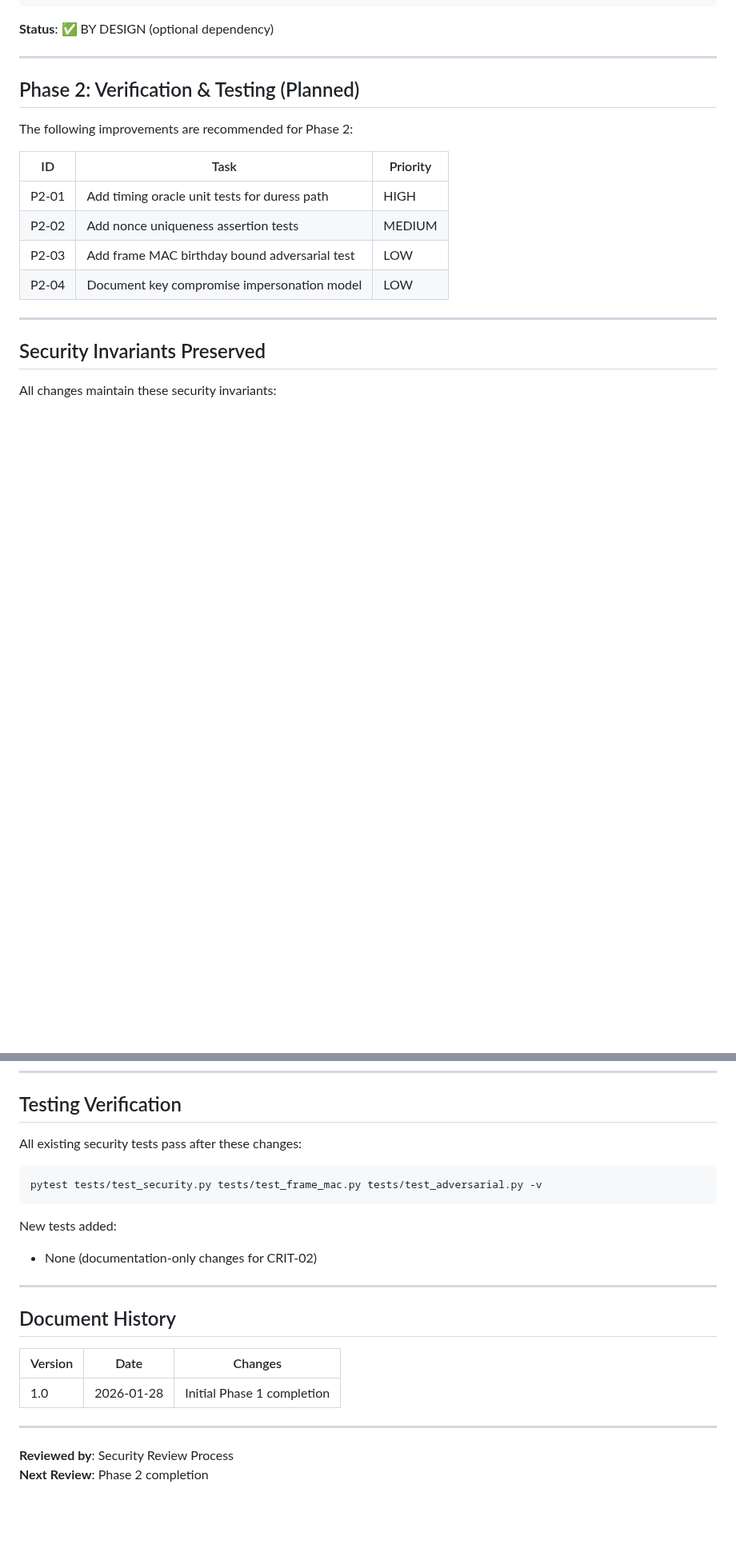
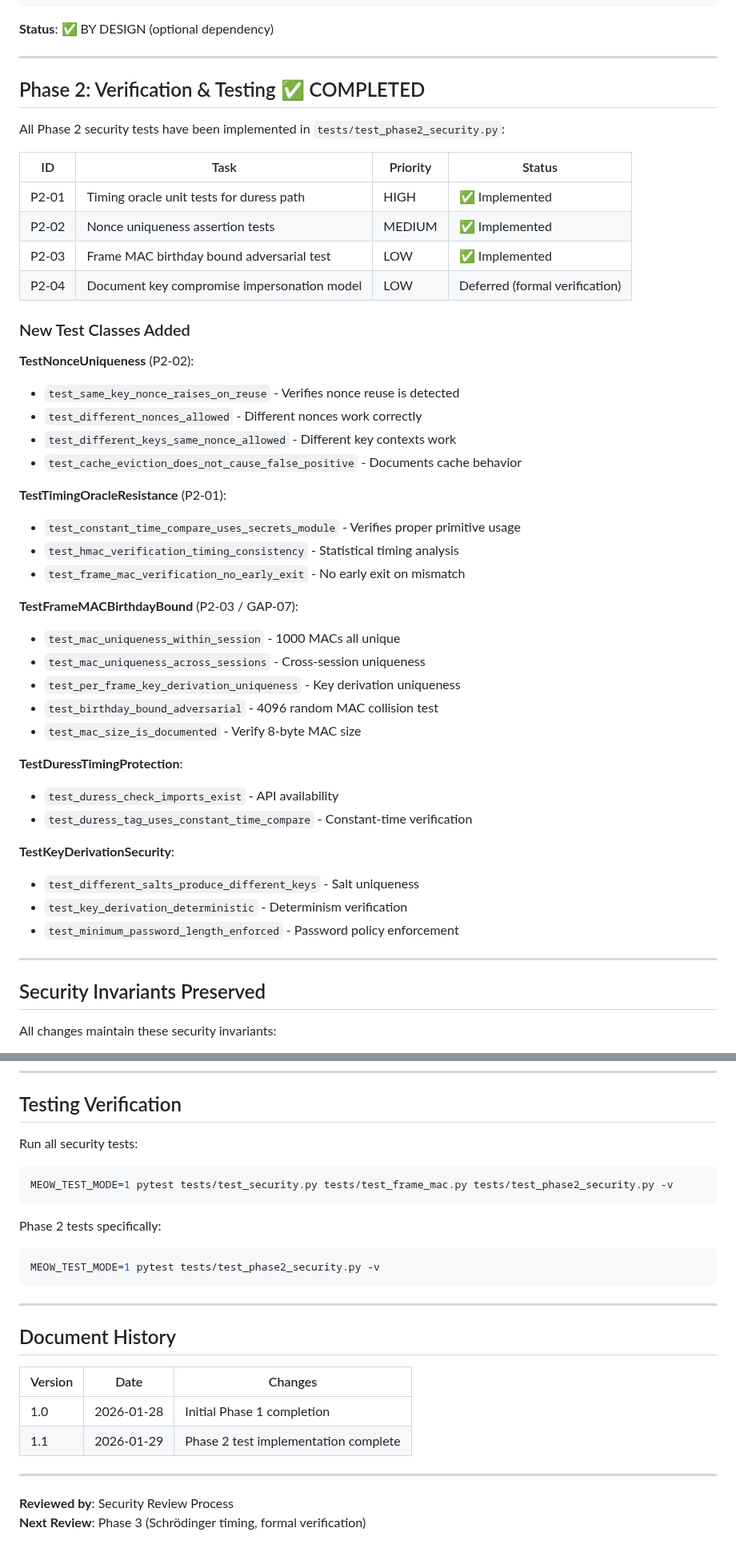
Before and after one commit to systemslibrarian/meow-decoder, a Markdown page: docs/SECURITY_CHANGES.md, 2 parts joined by grey strips. Shown at 80% size. Drawn GitHub-style; blank space fills up the shorter version.

Commit message:
Fixed issues and updated files

````diff
--- a/docs/SECURITY_CHANGES.md
+++ b/docs/SECURITY_CHANGES.md
@@ -132,16 +132,45 @@ feature is enabled. This is documented in requirements.txt:
 
 ---
 
-## Phase 2: Verification & Testing (Planned)
+## Phase 2: Verification & Testing ✅ COMPLETED
 
-The following improvements are recommended for Phase 2:
+All Phase 2 security tests have been implemented in `tests/test_phase2_security.py`:
 
-| ID | Task | Priority |
-|----|------|----------|
-| P2-01 | Add timing oracle unit tests for duress path | HIGH |
-| P2-02 | Add nonce uniqueness assertion tests | MEDIUM |
-| P2-03 | Add frame MAC birthday bound adversarial test | LOW |
-| P2-04 | Document key compromise impersonation model | LOW |
+| ID | Task | Priority | Status |
+|----|------|----------|--------|
+| P2-01 | Timing oracle unit tests for duress path | HIGH | ✅ Implemented |
+| P2-02 | Nonce uniqueness assertion tests | MEDIUM | ✅ Implemented |
+| P2-03 | Frame MAC birthday bound adversarial test | LOW | ✅ Implemented |
+| P2-04 | Document key compromise impersonation model | LOW | Deferred (formal verification) |
+
+### New Test Classes Added
+
+**TestNonceUniqueness** (P2-02):
+- `test_same_key_nonce_raises_on_reuse` - Verifies nonce reuse is detected
+- `test_different_nonces_allowed` - Different nonces work correctly
+- `test_different_keys_same_nonce_allowed` - Different key contexts work
+- `test_cache_eviction_does_not_cause_false_positive` - Documents cache behavior
+
+**TestTimingOracleResistance** (P2-01):
+- `test_constant_time_compare_uses_secrets_module` - Verifies proper primitive usage
+- `test_hmac_verification_timing_consistency` - Statistical timing analysis
+- `test_frame_mac_verification_no_early_exit` - No early exit on mismatch
+
+**TestFrameMACBirthdayBound** (P2-03 / GAP-07):
+- `test_mac_uniqueness_within_session` - 1000 MACs all unique
+- `test_mac_uniqueness_across_sessions` - Cross-session uniqueness
+- `test_per_frame_key_derivation_uniqueness` - Key derivation uniqueness
+- `test_birthday_bound_adversarial` - 4096 random MAC collision test
+- `test_mac_size_is_documented` - Verify 8-byte MAC size
+
+**TestDuressTimingProtection**:
+- `test_duress_check_imports_exist` - API availability
+- `test_duress_tag_uses_constant_time_compare` - Constant-time verification
+
+**TestKeyDerivationSecurity**:
+- `test_different_salts_produce_different_keys` - Salt uniqueness
+- `test_key_derivation_deterministic` - Determinism verification
+- `test_minimum_password_length_enforced` - Password policy enforcement
 
 ---
 
@@ -159,13 +188,15 @@ All changes maintain these security invariants:
 
 ## Testing Verification
 
-All existing security tests pass after these changes:
+Run all security tests:
 ```bash
-pytest tests/test_security.py tests/test_frame_mac.py tests/test_adversarial.py -v
+MEOW_TEST_MODE=1 pytest tests/test_security.py tests/test_frame_mac.py tests/test_phase2_security.py -v
 ```
 
-New tests added:
-- None (documentation-only changes for CRIT-02)
+Phase 2 tests specifically:
+```bash
+MEOW_TEST_MODE=1 pytest tests/test_phase2_security.py -v
+```
 
 ---
 
@@ -174,8 +205,9 @@ New tests added:
 | Version | Date | Changes |
 |---------|------|---------|
 | 1.0 | 2026-01-28 | Initial Phase 1 completion |
+| 1.1 | 2026-01-29 | Phase 2 test implementation complete |
 
 ---
 
 **Reviewed by**: Security Review Process
-**Next Review**: Phase 2 completion
+**Next Review**: Phase 3 (Schrödinger timing, formal verification)
````
